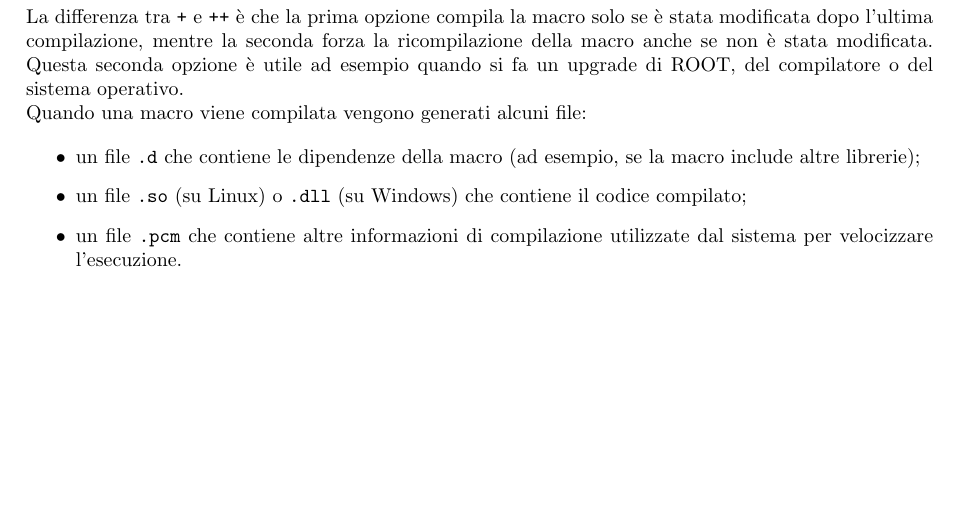
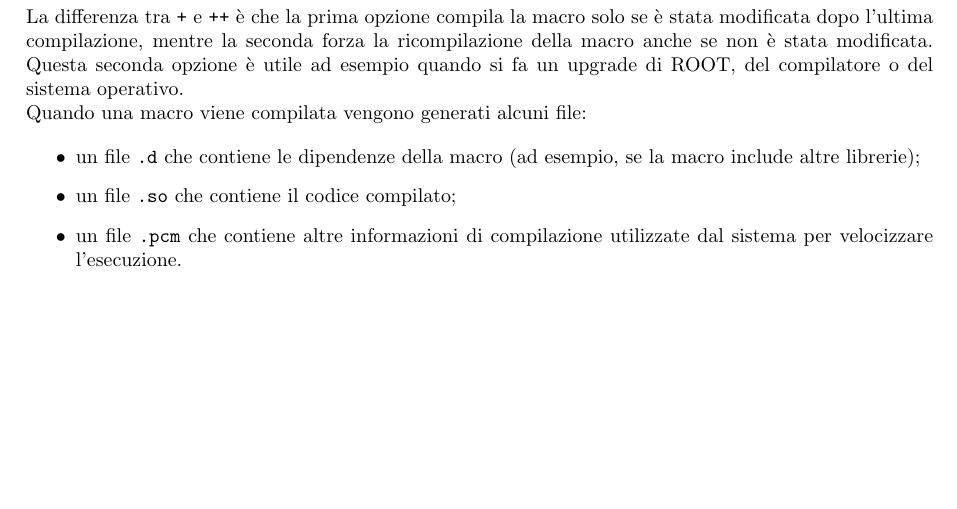
Before and after one commit to lorenzovisca846/TANS, a LaTeX document (Lez03/Notes/main.tex): part of page 1 of 5, cut so that both start at the same text. Compiled offline with pdfLaTeX.

```diff
--- a/Lez03/Notes/main.tex
+++ b/Lez03/Notes/main.tex
@@ -91,7 +91,7 @@
 
 \begin{itemize}
     \item un file \ttt{.d} che contiene le dipendenze della macro (ad esempio, se la macro include altre librerie);
-    \item un file \ttt{.so} (su Linux) o \ttt{.dll} (su Windows) che contiene il codice compilato;
+    \item un file \ttt{.so} che contiene il codice compilato;
     \item un file \ttt{.pcm} che contiene altre informazioni di compilazione utilizzate dal sistema per velocizzare l'esecuzione.
 \end{itemize}
 
```
Also changed, not shown: Lez03/Notes/main.pdf.
